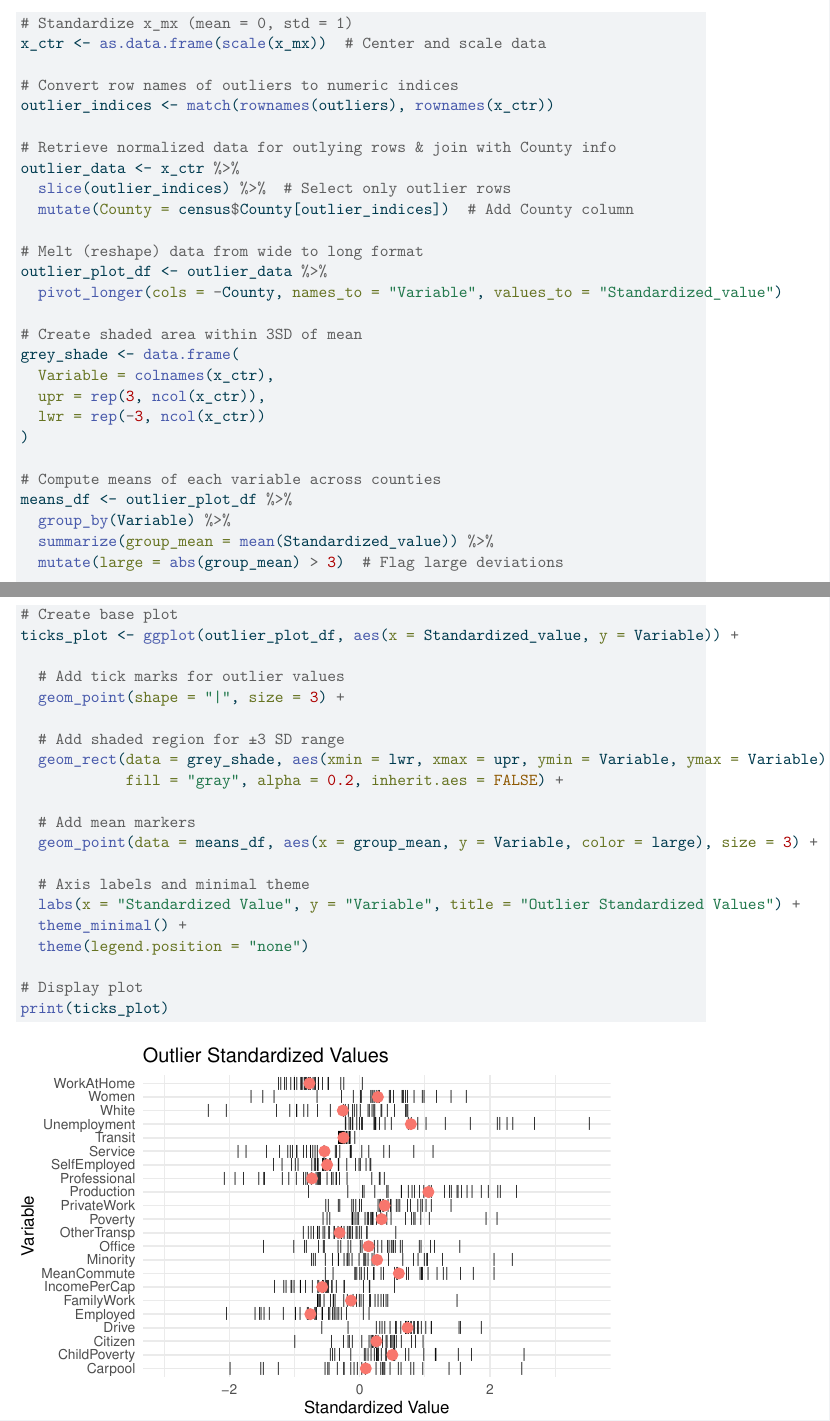
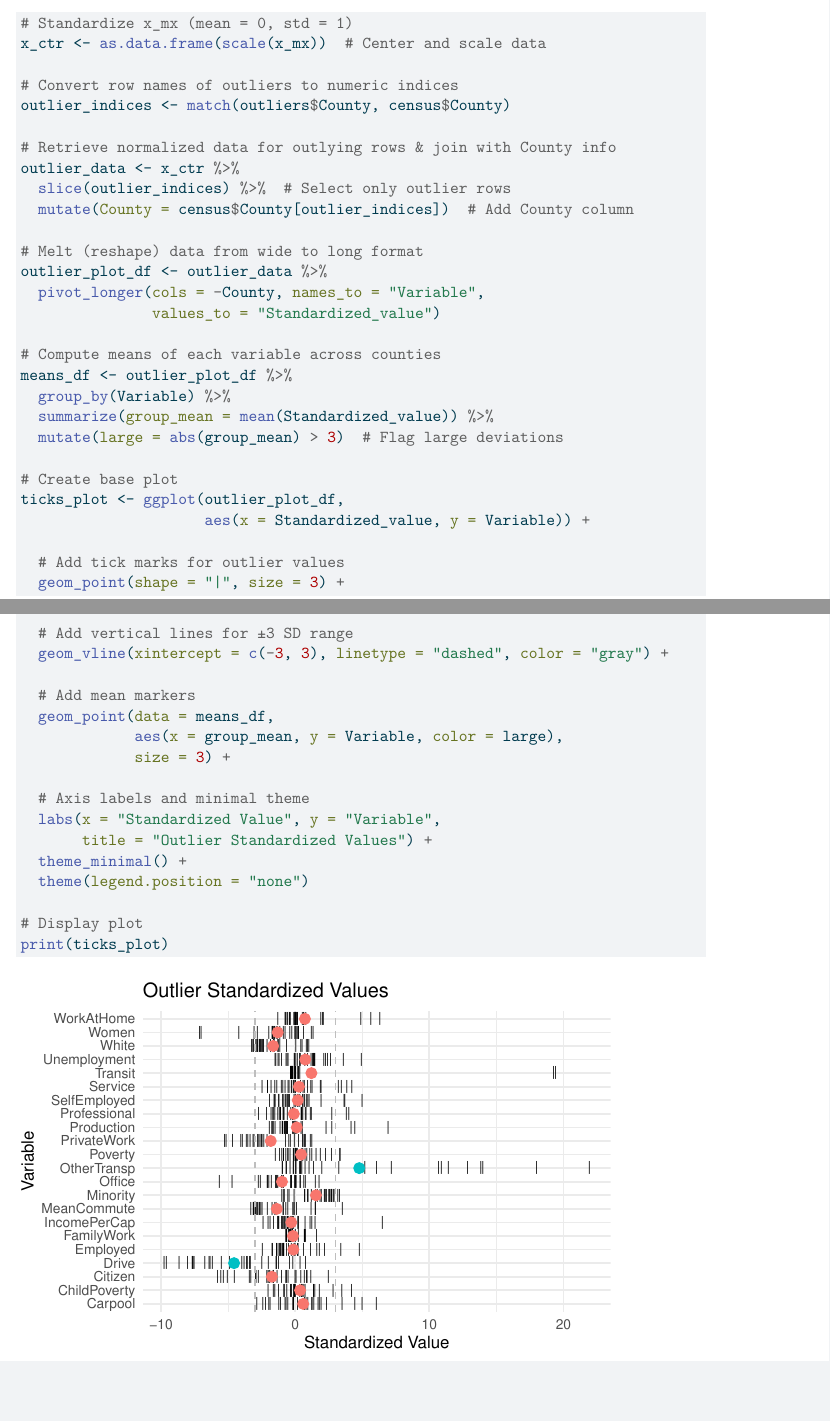
Before and after one commit to terrytianyuzhang/pstat100, a Quarto document (lab/PSTAT100_Lab5.qmd): two parts of pages 26 and 27 of 28, joined at a grey line, cut so that both start at the same text, the shorter picture padded with empty space. The pictures show the output file lab/PSTAT100_Lab5.pdf that the author committed with the source.

Commit message:
Add files via upload

````diff
--- a/lab/PSTAT100_Lab5.qmd
+++ b/lab/PSTAT100_Lab5.qmd
@@ -614,7 +614,7 @@ What sets them apart? The cell below retrieves the normalized data and county na
 x_ctr <- as.data.frame(scale(x_mx))  # Center and scale data
 
 # Convert row names of outliers to numeric indices
-outlier_indices <- match(rownames(outliers), rownames(x_ctr))
+outlier_indices <- match(outliers$County, census$County)
 
 # Retrieve normalized data for outlying rows & join with County info
 outlier_data <- x_ctr %>%
@@ -623,14 +623,8 @@ outlier_data <- x_ctr %>%
 
 # Melt (reshape) data from wide to long format
 outlier_plot_df <- outlier_data %>%
-  pivot_longer(cols = -County, names_to = "Variable", values_to = "Standardized_value")
-
-# Create shaded area within 3SD of mean
-grey_shade <- data.frame(
-  Variable = colnames(x_ctr),
-  upr = rep(3, ncol(x_ctr)),
-  lwr = rep(-3, ncol(x_ctr))
-)
+  pivot_longer(cols = -County, names_to = "Variable",
+               values_to = "Standardized_value")
 
 # Compute means of each variable across counties
 means_df <- outlier_plot_df %>%
@@ -639,27 +633,28 @@ means_df <- outlier_plot_df %>%
   mutate(large = abs(group_mean) > 3)  # Flag large deviations
 
 # Create base plot
-ticks_plot <- ggplot(outlier_plot_df, aes(x = Standardized_value, y = Variable)) +
+ticks_plot <- ggplot(outlier_plot_df,
+                     aes(x = Standardized_value, y = Variable)) +
 
   # Add tick marks for outlier values
   geom_point(shape = "|", size = 3) +
 
-  # Add shaded region for ±3 SD range
-  geom_rect(data = grey_shade, aes(xmin = lwr, xmax = upr, ymin = Variable, ymax = Variable),
-            fill = "gray", alpha = 0.2, inherit.aes = FALSE) +
+  # Add vertical lines for ±3 SD range
+  geom_vline(xintercept = c(-3, 3), linetype = "dashed", color = "gray") +
 
   # Add mean markers
-  geom_point(data = means_df, aes(x = group_mean, y = Variable, color = large), size = 3) +
+  geom_point(data = means_df,
+             aes(x = group_mean, y = Variable, color = large),
+             size = 3) +
 
   # Axis labels and minimal theme
-  labs(x = "Standardized Value", y = "Variable", title = "Outlier Standardized Values") +
+  labs(x = "Standardized Value", y = "Variable",
+       title = "Outlier Standardized Values") +
   theme_minimal() +
   theme(legend.position = "none")
 
 # Display plot
 print(ticks_plot)
-
-
 ```
 
 ## Question 7
````
Also changed, not shown: lab/PSTAT100_Lab5.pdf.
